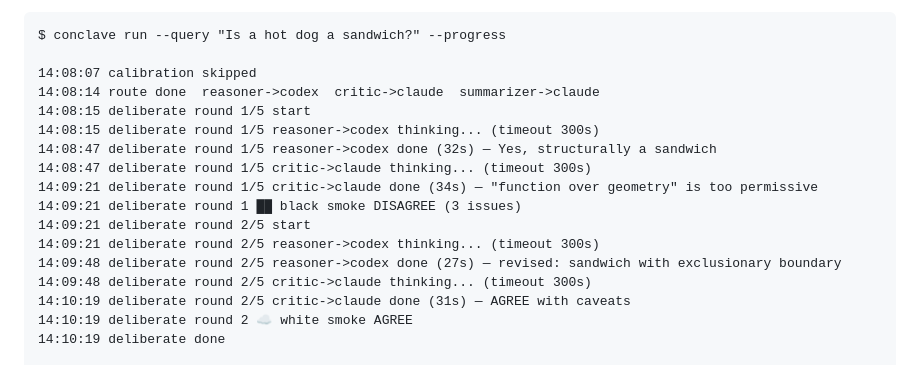
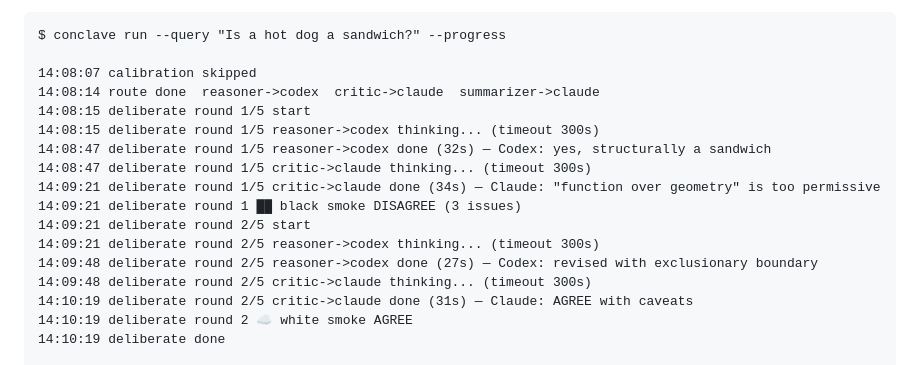
Before and after one commit to tannernicol/agent-conclave, a Markdown page: README.md, the part around the change. GitHub-like rendering.

Commit message:
Prefix model names on summary lines in README demo
Makes it immediately clear which model said what at each step.

Co-Authored-By: Claude Opus 4.6 <noreply@anthropic.com>

```diff
--- a/README.md
+++ b/README.md
@@ -33,15 +33,15 @@ $ conclave run --query "Is a hot dog a sandwich?" --progress
 14:08:14 route done  reasoner->codex  critic->claude  summarizer->claude
 14:08:15 deliberate round 1/5 start
 14:08:15 deliberate round 1/5 reasoner->codex thinking... (timeout 300s)
-14:08:47 deliberate round 1/5 reasoner->codex done (32s) — Yes, structurally a sandwich
+14:08:47 deliberate round 1/5 reasoner->codex done (32s) — Codex: yes, structurally a sandwich
 14:08:47 deliberate round 1/5 critic->claude thinking... (timeout 300s)
-14:09:21 deliberate round 1/5 critic->claude done (34s) — "function over geometry" is too permissive
+14:09:21 deliberate round 1/5 critic->claude done (34s) — Claude: "function over geometry" is too permissive
 14:09:21 deliberate round 1 ██ black smoke DISAGREE (3 issues)
 14:09:21 deliberate round 2/5 start
 14:09:21 deliberate round 2/5 reasoner->codex thinking... (timeout 300s)
-14:09:48 deliberate round 2/5 reasoner->codex done (27s) — revised: sandwich with exclusionary boundary
+14:09:48 deliberate round 2/5 reasoner->codex done (27s) — Codex: revised with exclusionary boundary
 14:09:48 deliberate round 2/5 critic->claude thinking... (timeout 300s)
-14:10:19 deliberate round 2/5 critic->claude done (31s) — AGREE with caveats
+14:10:19 deliberate round 2/5 critic->claude done (31s) — Claude: AGREE with caveats
 14:10:19 deliberate round 2 ☁️ white smoke AGREE
 14:10:19 deliberate done
 
```
